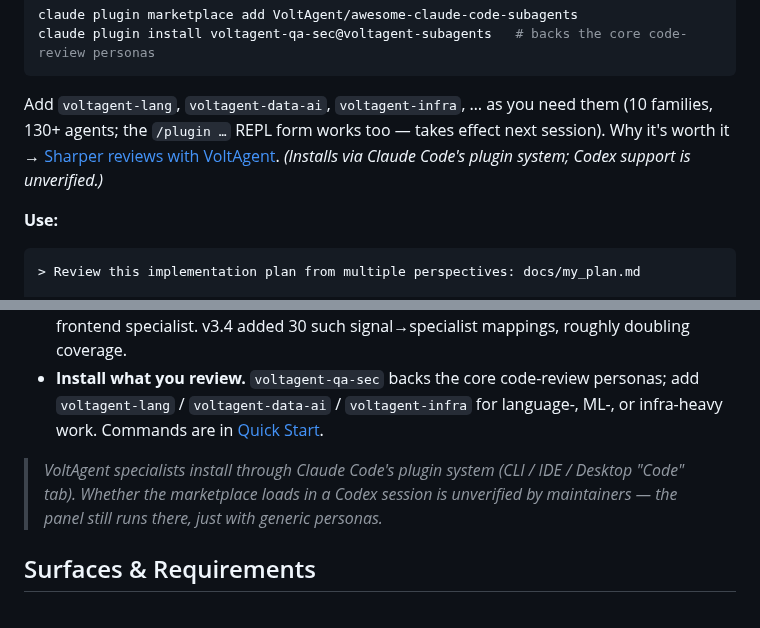
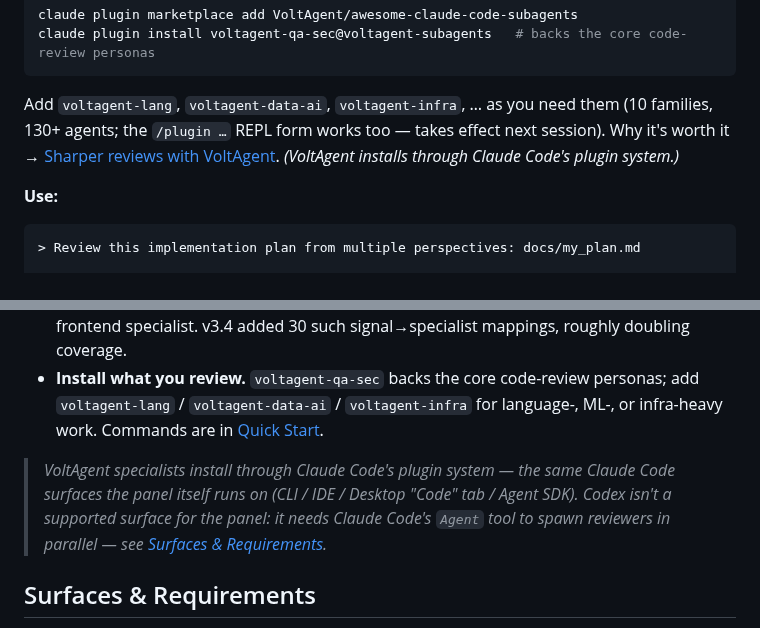
Before and after one commit to wan-huiyan/agent-review-panel, a Markdown page: README.md, 2 parts joined by grey strips. GitHub-like rendering.

Commit message:
docs(README): fix Codex caveat — panel doesn't run on Codex
Pre-merge review (single Opus review agent) caught a false claim: the
VoltAgent section said 'the panel still runs there [Codex], just with
generic personas.' That contradicts the README's own Surfaces section —
the panel REQUIRES Claude Code's Agent tool for parallel subagent spawning
(line 142) and line 9 says it runs only on Claude Code surfaces + Agent SDK.

- Section caveat now: Codex isn't a supported surface; needs the Agent tool;
  links to Surfaces & Requirements.
- Quick Start nudge: dropped the looser 'Codex support is unverified' clause
  so the two Codex mentions don't contradict (unverified vs unsupported).

Review verified clean otherwise: all VoltAgent counts/families, install
commands (no silent-fail footgun), anchors, SVG XML, v3.4 row, pixel brief.

Co-Authored-By: Claude Opus 4.8 (1M context) <noreply@anthropic.com>

````diff
--- a/README.md
+++ b/README.md
@@ -37,7 +37,7 @@ claude plugin marketplace add VoltAgent/awesome-claude-code-subagents
 claude plugin install voltagent-qa-sec@voltagent-subagents   # backs the core code-review personas
 ```
 
-Add `voltagent-lang`, `voltagent-data-ai`, `voltagent-infra`, … as you need them (10 families, 130+ agents; the `/plugin …` REPL form works too — takes effect next session). Why it's worth it → [Sharper reviews with VoltAgent](#sharper-reviews-with-voltagent-specialists). *(Installs via Claude Code's plugin system; Codex support is unverified.)*
+Add `voltagent-lang`, `voltagent-data-ai`, `voltagent-infra`, … as you need them (10 families, 130+ agents; the `/plugin …` REPL form works too — takes effect next session). Why it's worth it → [Sharper reviews with VoltAgent](#sharper-reviews-with-voltagent-specialists). *(VoltAgent installs through Claude Code's plugin system.)*
 
 **Use:**
 
@@ -135,7 +135,7 @@ By default every reviewer is a *generic* Claude agent wearing a persona prompt (
 - **130+ specialists across 10 families** — `qa-sec` (code review, security, performance, chaos), `lang` (20+ language experts), `data-ai`, `infra`, `core-dev`, and more. Content signals auto-add the right one: SQL → a database optimizer, Terraform → an IaC engineer, React → a frontend specialist. v3.4 added 30 such signal→specialist mappings, roughly doubling coverage.
 - **Install what you review.** `voltagent-qa-sec` backs the core code-review personas; add `voltagent-lang` / `voltagent-data-ai` / `voltagent-infra` for language-, ML-, or infra-heavy work. Commands are in [Quick Start](#quick-start).
 
-> *VoltAgent specialists install through Claude Code's plugin system (CLI / IDE / Desktop "Code" tab). Whether the marketplace loads in a Codex session is unverified by maintainers — the panel still runs there, just with generic personas.*
+> *VoltAgent specialists install through Claude Code's plugin system — the same Claude Code surfaces the panel itself runs on (CLI / IDE / Desktop "Code" tab / Agent SDK). Codex isn't a supported surface for the panel: it needs Claude Code's `Agent` tool to spawn reviewers in parallel — see [Surfaces & Requirements](#surfaces--requirements).*
 
 ## Surfaces & Requirements
 
````
